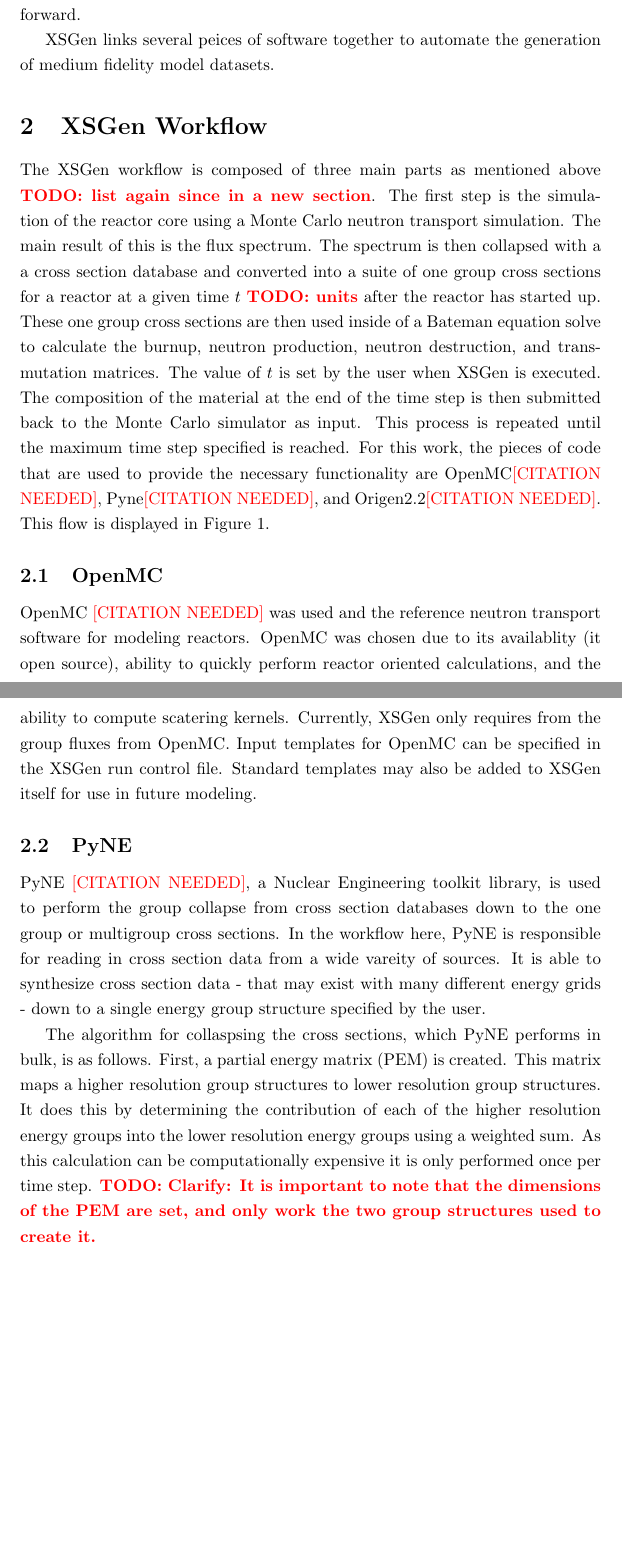
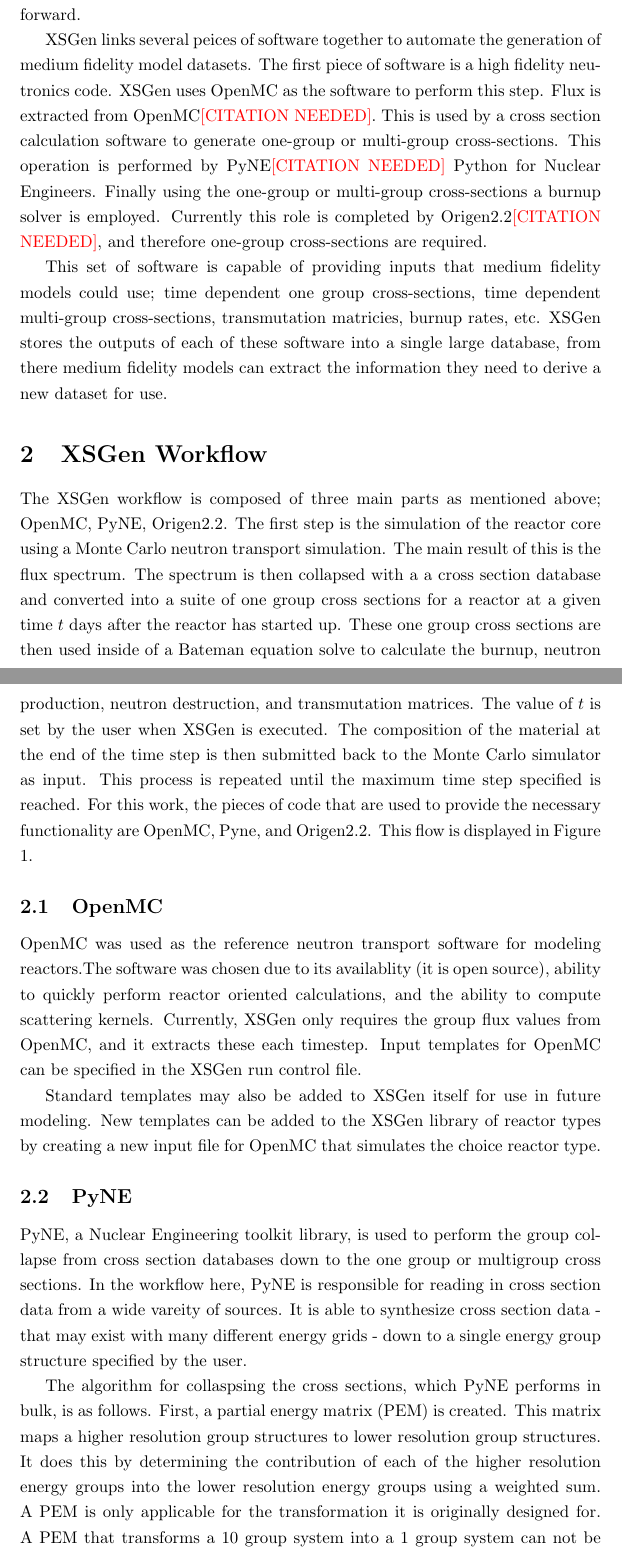
Before and after one commit to scopatz/XSgen-Paper, a LaTeX document (XSGen.tex): two parts of pages 2 and 4 of 13 before the commit and two parts of pages 2 and 3 of 13 after it, joined at a grey line, cut so that both start at the same text, the shorter picture padded with empty space. Compiled offline with pdfLaTeX.

Commit message:
updates to intro

```diff
--- a/XSGen.tex
+++ b/XSGen.tex
@@ -40,20 +40,17 @@
 
 This work discusses a methodology, know as XSGen, that aims to provide a basis for generation of datasets that all of these software could use to create a canonical sets of data for multiple medium fidelity models to use moving forward.
 
-XSGen links several peices of software together to automate the generation of medium fidelity model datasets.
+XSGen links several peices of software together to automate the generation of medium fidelity model datasets. The first piece of software is a high fidelity neutronics code. XSGen uses OpenMC as the software to perform this step. Flux is extracted from OpenMC\citeme. This is used by a cross section calculation software to generate one-group or multi-group cross-sections. This operation is performed by PyNE\citeme Python for Nuclear Engineers. Finally using the one-group or multi-group cross-sections a burnup solver is employed. Currently this role is completed by Origen2.2\citeme, and therefore one-group cross-sections are required.
+
+This set of software is capable of providing inputs that medium fidelity models could use; time dependent one group cross-sections, time dependent multi-group cross-sections, transmutation matricies, burnup rates, etc. XSGen stores the outputs of each of these software into a single large database, from there medium fidelity models can extract the information they need to derive a new dataset for use.
 
 \section{XSGen Workflow}
-The XSGen workflow is composed of three main parts as mentioned above \TODO{list again since in
-a new section}. The first step is the simulation of the reactor core using a
-Monte Carlo neutron transport simulation. The main result of this is the flux spectrum.
-The spectrum is then collapsed with a a cross section database and converted into
-a suite of one group cross sections for a reactor at a given time $t$ \TODO{units}
-after the reactor has started up. These one group cross sections are then used inside of
+The XSGen workflow is composed of three main parts as mentioned above; OpenMC, PyNE, Origen2.2. The first step is the simulation of the reactor core using a Monte Carlo neutron transport simulation. The main result of this is the flux spectrum. The spectrum is then collapsed with a a cross section database and converted into a suite of one group cross sections for a reactor at a given time $t$ days after the reactor has started up. These one group cross sections are then used inside of
 a Bateman equation solve to calculate the burnup, neutron production, neutron destruction,
 and transmutation matrices. The value of $t$ is set by the user when XSGen is executed.
 The composition of the material at the end of the time step is then submitted back to
 the Monte Carlo simulator as input. This process is repeated until the maximum time
-step specified is reached. For this work, the pieces of code that are used to provide the necessary functionality are OpenMC\citeme, Pyne\citeme, and Origen2.2\citeme. This flow is displayed in Figure \ref{fig:flow}.
+step specified is reached. For this work, the pieces of code that are used to provide the necessary functionality are OpenMC, Pyne, and Origen2.2. This flow is displayed in Figure \ref{fig:flow}.
 
 \begin{figure}\center\begin{tikzpicture}[node distance=2cm]
 \node (start) [startstop] {Start};
@@ -86,15 +83,14 @@
 \end{figure}
 
 \subsection{OpenMC}
-OpenMC \citeme was used and the reference neutron transport software for modeling reactors.
-OpenMC was chosen due to its availablity (it open source), ability to quickly perform
-reactor oriented calculations, and the ability to compute scatering kernels.
-Currently, XSGen only requires from the group fluxes from OpenMC.
-Input templates for OpenMC can be specified in the XSGen run control file. Standard templates
-may also be added to XSGen itself for use in future modeling.
+OpenMC was used as the reference neutron transport software for modeling reactors.The software was chosen due to its availablity (it is open source), ability to quickly perform
+reactor oriented calculations, and the ability to compute scattering kernels.
+Currently, XSGen only requires the group flux values from OpenMC, and it extracts these each timestep. Input templates for OpenMC can be specified in the XSGen run control file.
+
+Standard templates may also be added to XSGen itself for use in future modeling. New templates can be added to the XSGen library of reactor types by creating a new input file for OpenMC that simulates the choice reactor type.
 
 \subsection{PyNE}
-PyNE \citeme, a Nuclear Engineering toolkit library, is used to perform the group collapse
+PyNE, a Nuclear Engineering toolkit library, is used to perform the group collapse
 from cross section databases down to the one group or multigroup cross sections.
 In the workflow here, PyNE is responsible for reading in cross section data from a wide
 vareity of sources. It is able to synthesize cross section data - that may exist with
@@ -104,9 +100,7 @@
 First, a partial energy matrix (PEM) is created. This matrix maps a higher resolution group
 structures to lower resolution group structures. It does this by determining the contribution
 of each of the higher resolution energy groups into the lower resolution energy groups using
-a weighted sum. As this calculation can be computationally expensive it is only performed
-once per time step. \TODO{Clarify: It is important to note that the dimensions of the PEM are set, and only
-work the two group structures used to create it.}
+a weighted sum. A PEM is only applicable for the transformation it is originally designed for. A PEM that transforms a 10 group system into a 1 group system can not be used to transform a 20 group system into a 1 group system. The calculations required to generate a PEM can be computationally expensive and therefore are only calculated if a new group structure is added to the system.
 
 Here, $\vec{\phi_h}$ represents the vector of group fluxes for $H$ energy groups with
 a group structured defined by $E_H$ bin boundaries. Likewise, $\vec{\phi_g}$ represents
```
Also changed, not shown: XSGen.tex (2 more changed lines).
